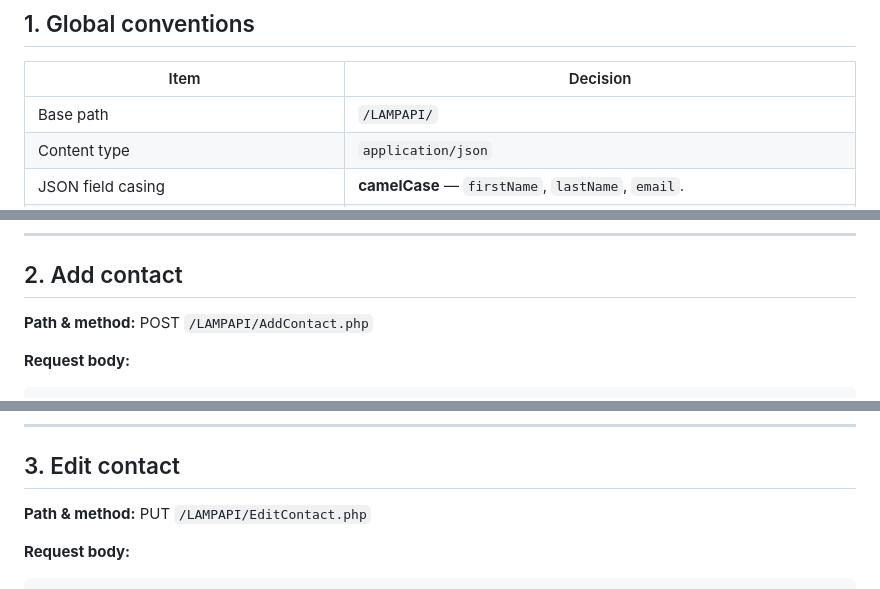
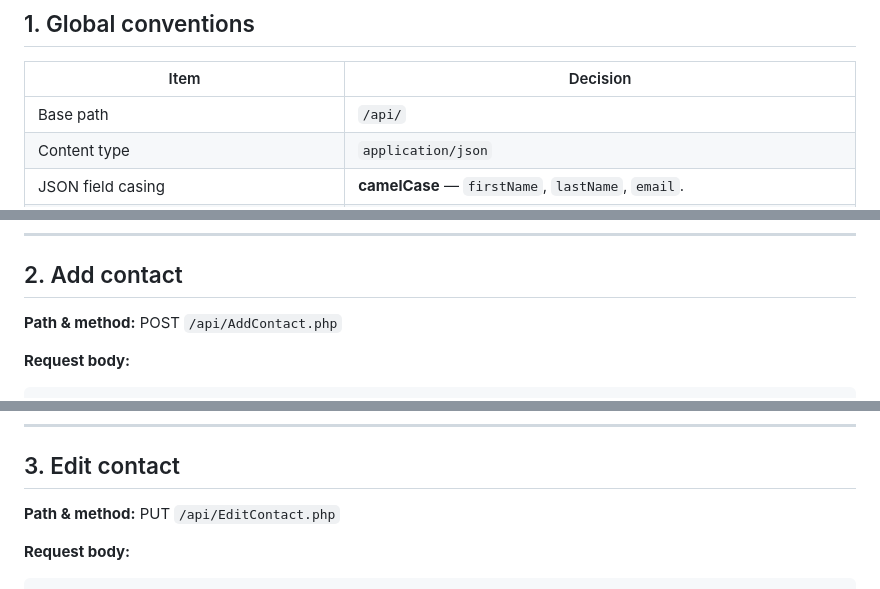
Before and after one commit to KatieOberle/COP4331C_Processes_Small_Project_Team17, a Markdown page: docs/CONTACT_API_STRUCTURE.md, 3 parts joined by grey strips. Drawn GitHub-style.

Commit message:
Update API paths from /LAMPAPI/ to /api/

```diff
--- a/docs/CONTACT_API_STRUCTURE.md
+++ b/docs/CONTACT_API_STRUCTURE.md
@@ -8,7 +8,7 @@
 
 | Item | Decision |
 | --- | --- |
-| Base path | `/LAMPAPI/` |
+| Base path | `/api/` |
 | Content type | `application/json` |
 | JSON field casing | **camelCase** — `firstName`, `lastName`, `email`. |
 | How the server identifies the user | **PHP sessions** — `session_start()`, then read `$_SESSION['userId']` |
@@ -39,7 +39,7 @@ Errors return the JSON body below, with the HTTP status code indicating the cate
 
 ## 2. Add contact
 
-**Path & method:** POST `/LAMPAPI/AddContact.php`
+**Path & method:** POST `/api/AddContact.php`
 
 **Request body:**
 
@@ -71,7 +71,7 @@ Errors return the JSON body below, with the HTTP status code indicating the cate
 
 ## 3. Edit contact
 
-**Path & method:** PUT `/LAMPAPI/EditContact.php`
+**Path & method:** PUT `/api/EditContact.php`
 
 **Request body:**
 
```
Also changed, not shown: other parts of docs/CONTACT_API_STRUCTURE.md (+5 -5 lines).
